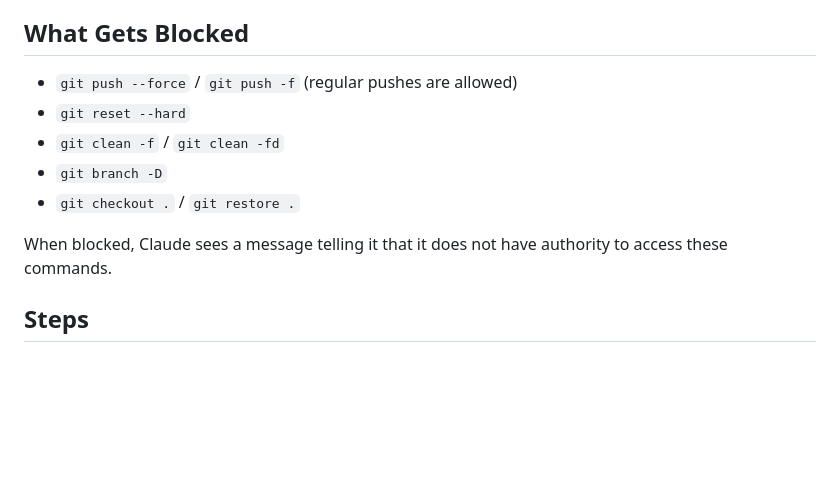
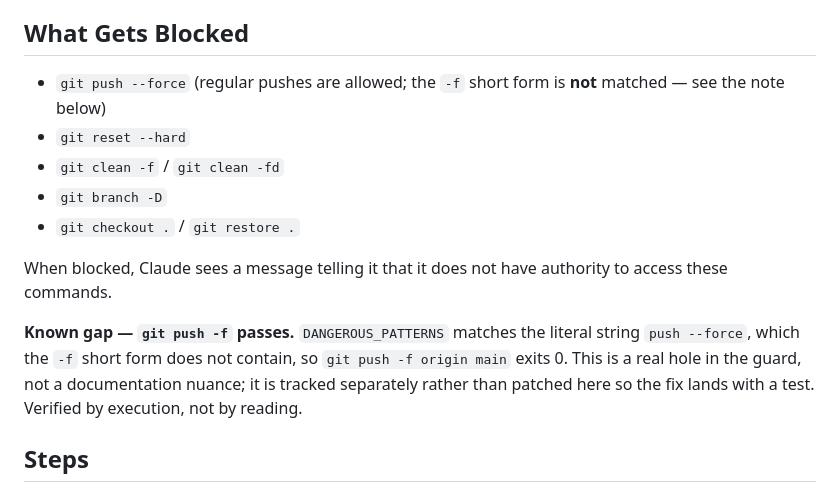
Before and after one commit to chrislacey89/skills, a Markdown page: git-guardrails-claude-code/SKILL.md, the part around the change. GitHub-like rendering; blank space fills up the shorter version.

```diff
--- a/git-guardrails-claude-code/SKILL.md
+++ b/git-guardrails-claude-code/SKILL.md
@@ -17,13 +17,15 @@ Do not treat it as part of the normal feature pipeline. It is a repo or user set
 
 ## What Gets Blocked
 
-- `git push --force` / `git push -f` (regular pushes are allowed)
+- `git push --force` (regular pushes are allowed; the `-f` short form is **not** matched — see the note below)
 - `git reset --hard`
 - `git clean -f` / `git clean -fd`
 - `git branch -D`
 - `git checkout .` / `git restore .`
 
 When blocked, Claude sees a message telling it that it does not have authority to access these commands.
+
+**Known gap — `git push -f` passes.** `DANGEROUS_PATTERNS` matches the literal string `push --force`, which the `-f` short form does not contain, so `git push -f origin main` exits 0. This is a real hole in the guard, not a documentation nuance; it is tracked separately rather than patched here so the fix lands with a test. Verified by execution, not by reading.
 
 ## Steps
 
```
Also changed, not shown: CHANGELOG.md (+6 -3 lines), pre-merge/review-checklist.md (+1 -1 lines).
